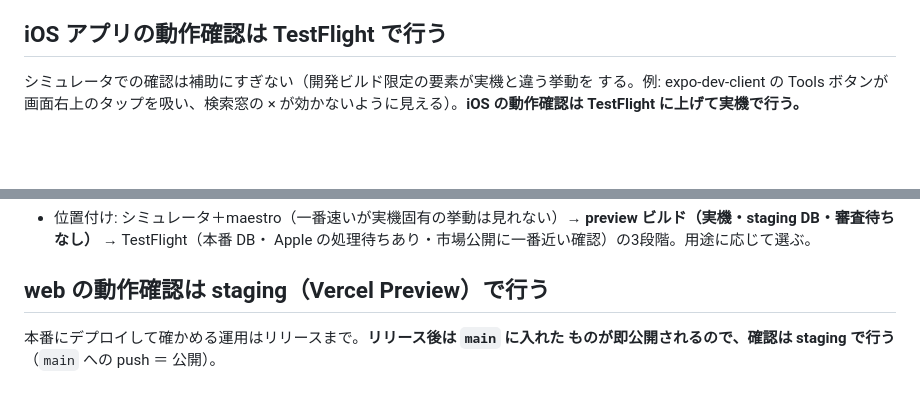
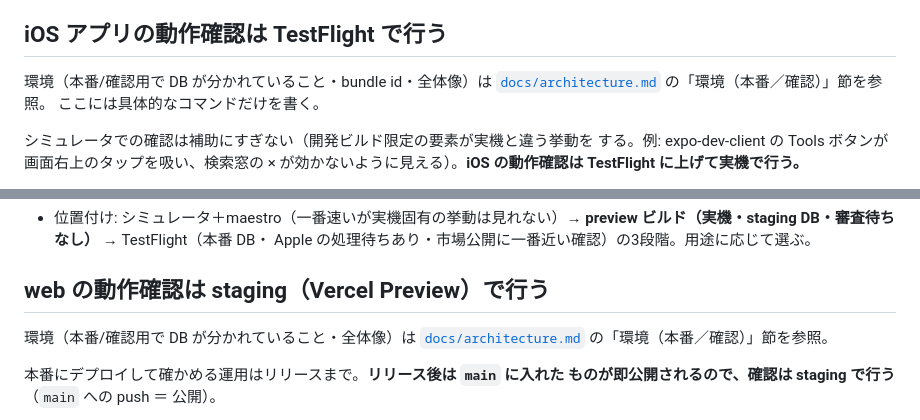
Before and after one commit to shidetake/triplot, a Markdown page: AGENTS.md, 2 parts joined by grey strips. Drawn GitHub-style; blank space fills up the shorter version.

```diff
--- a/AGENTS.md
+++ b/AGENTS.md
@@ -117,6 +117,10 @@ DB を触らないビジネスロジックは `lib/` に純粋関数として置
 
 ## iOS アプリの動作確認は TestFlight で行う
 
+環境（本番/確認用で DB が分かれていること・bundle id・全体像）は
+[`docs/architecture.md`](docs/architecture.md) の「環境（本番／確認）」節を参照。
+ここには具体的なコマンドだけを書く。
+
 シミュレータでの確認は補助にすぎない（開発ビルド限定の要素が実機と違う挙動を
 する。例: expo-dev-client の Tools ボタンが画面右上のタップを吸い、検索窓の ×
 が効かないように見える）。**iOS の動作確認は TestFlight に上げて実機で行う。**
@@ -182,6 +186,9 @@ Connect を一切通らないので、リンクを開いてから数十秒で入
   Apple の処理待ちあり・市場公開に一番近い確認）の3段階。用途に応じて選ぶ。
 
 ## web の動作確認は staging（Vercel Preview）で行う
+
+環境（本番/確認用で DB が分かれていること・全体像）は
+[`docs/architecture.md`](docs/architecture.md) の「環境（本番／確認）」節を参照。
 
 本番にデプロイして確かめる運用はリリースまで。**リリース後は `main` に入れた
 ものが即公開されるので、確認は staging で行う**（`main` への push ＝ 公開）。
```
Also changed, not shown: docs/architecture.md (+40 -0 lines).
